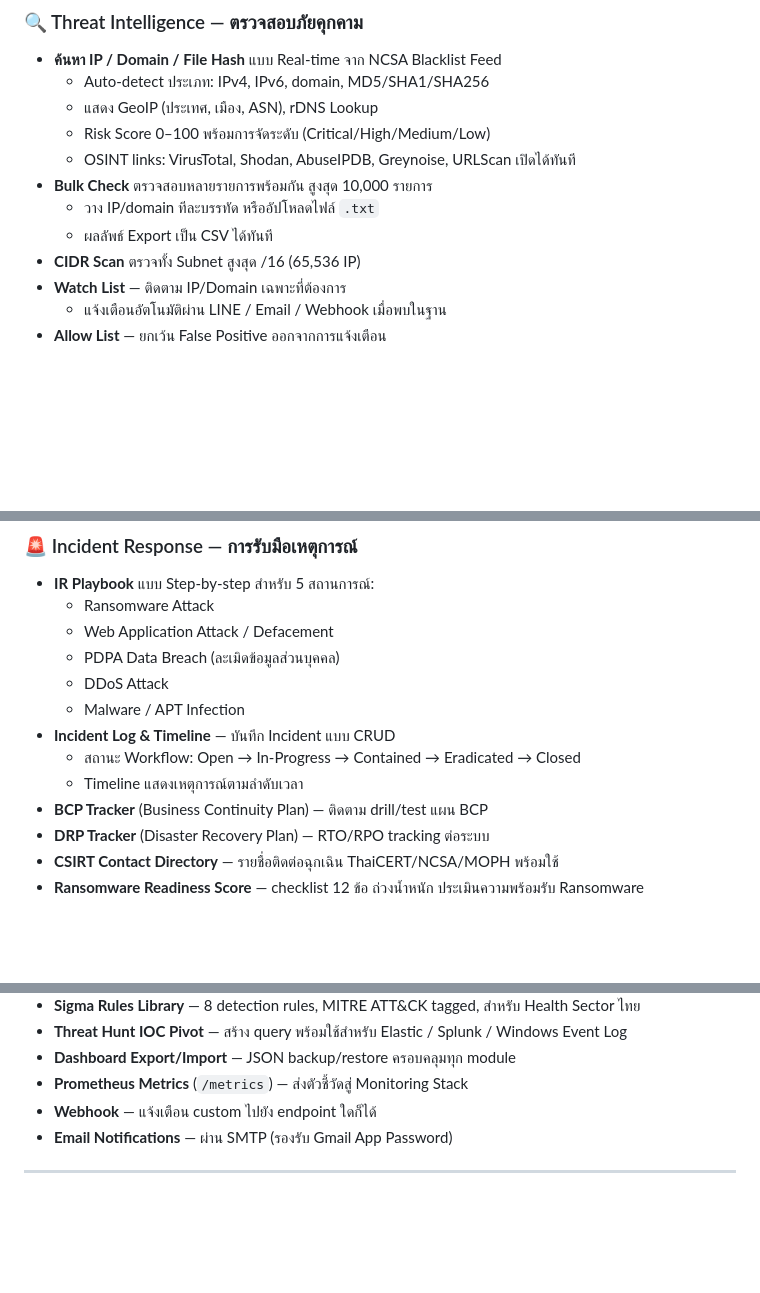
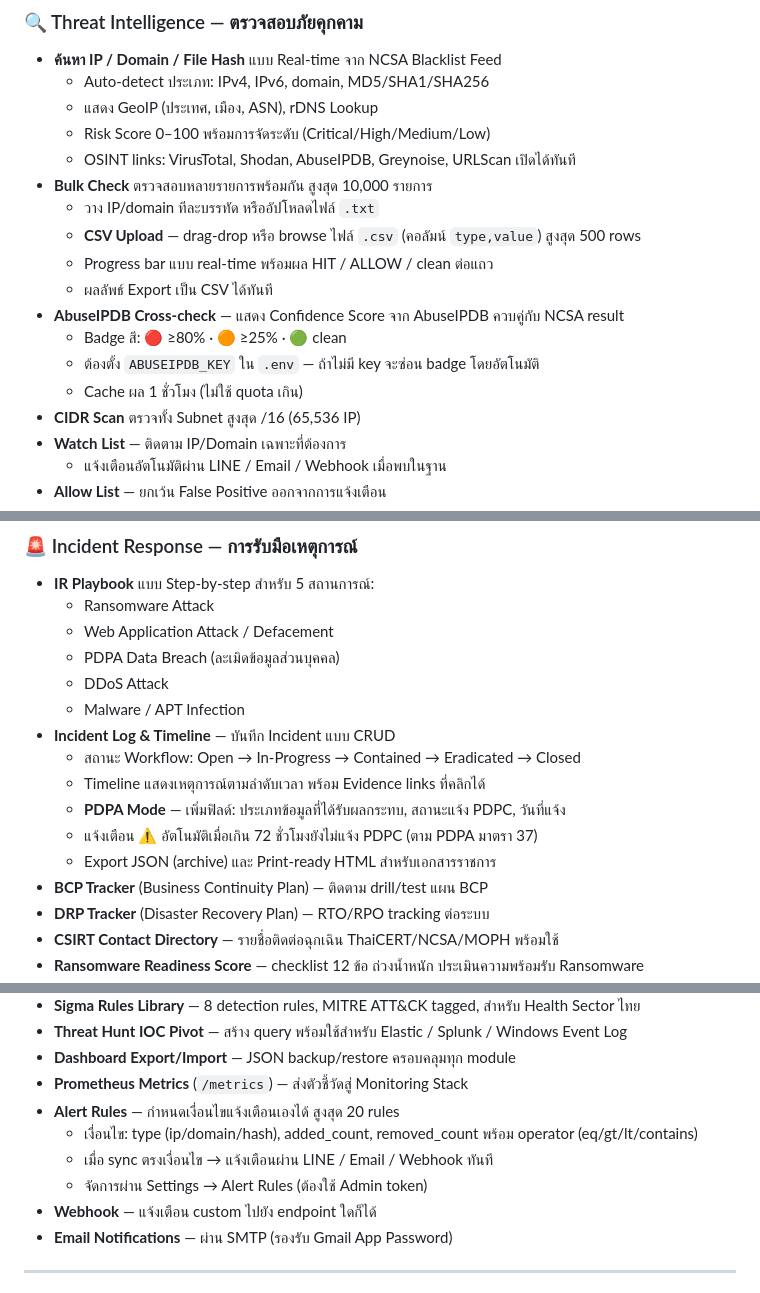
Before and after one commit to thering999/ncsa-blacklist, a Markdown page: README.md, 3 parts joined by grey strips. GitHub-like rendering; blank space fills up the shorter version.

Commit message:
docs(readme): update feature list for 4 new features
- Bulk CSV upload with drag-drop, progress bar, 500-row cap
- AbuseIPDB cross-check badge (requires ABUSEIPDB_KEY env)
- Incident Timeline: PDPA mode, 72h PDPC warning, evidence links, export
- Alert Rules: custom sync-triggered notifications via LINE/email/webhook

Co-Authored-By: Claude Sonnet 4.6 <noreply@anthropic.com>
Claude-Session: https://claude.ai/code/session_01MDpJuAeUguFDqoG3dPF2Wy

```diff
--- a/README.md
+++ b/README.md
@@ -57,7 +57,13 @@ NCSA Blacklist SOC Dashboard คือเครื่องมือ Cybersecuri
   - OSINT links: VirusTotal, Shodan, AbuseIPDB, Greynoise, URLScan เปิดได้ทันที
 - **Bulk Check** ตรวจสอบหลายรายการพร้อมกัน สูงสุด 10,000 รายการ
   - วาง IP/domain ทีละบรรทัด หรืออัปโหลดไฟล์ `.txt`
+  - **CSV Upload** — drag-drop หรือ browse ไฟล์ `.csv` (คอลัมน์ `type,value`) สูงสุด 500 rows
+  - Progress bar แบบ real-time พร้อมผล HIT / ALLOW / clean ต่อแถว
   - ผลลัพธ์ Export เป็น CSV ได้ทันที
+- **AbuseIPDB Cross-check** — แสดง Confidence Score จาก AbuseIPDB ควบคู่กับ NCSA result
+  - Badge สี: 🔴 ≥80% · 🟠 ≥25% · 🟢 clean
+  - ต้องตั้ง `ABUSEIPDB_KEY` ใน `.env` — ถ้าไม่มี key จะซ่อน badge โดยอัตโนมัติ
+  - Cache ผล 1 ชั่วโมง (ไม่ใช้ quota เกิน)
 - **CIDR Scan** ตรวจทั้ง Subnet สูงสุด /16 (65,536 IP)
 - **Watch List** — ติดตาม IP/Domain เฉพาะที่ต้องการ
   - แจ้งเตือนอัตโนมัติผ่าน LINE / Email / Webhook เมื่อพบในฐาน
@@ -101,7 +107,10 @@ NCSA Blacklist SOC Dashboard คือเครื่องมือ Cybersecuri
   - Malware / APT Infection
 - **Incident Log & Timeline** — บันทึก Incident แบบ CRUD
   - สถานะ Workflow: Open → In-Progress → Contained → Eradicated → Closed
-  - Timeline แสดงเหตุการณ์ตามลำดับเวลา
+  - Timeline แสดงเหตุการณ์ตามลำดับเวลา พร้อม Evidence links ที่คลิกได้
+  - **PDPA Mode** — เพิ่มฟิลด์: ประเภทข้อมูลที่ได้รับผลกระทบ, สถานะแจ้ง PDPC, วันที่แจ้ง
+  - แจ้งเตือน ⚠️ อัตโนมัติเมื่อเกิน 72 ชั่วโมงยังไม่แจ้ง PDPC (ตาม PDPA มาตรา 37)
+  - Export JSON (archive) และ Print-ready HTML สำหรับเอกสารราชการ
 - **BCP Tracker** (Business Continuity Plan) — ติดตาม drill/test แผน BCP
 - **DRP Tracker** (Disaster Recovery Plan) — RTO/RPO tracking ต่อระบบ
 - **CSIRT Contact Directory** — รายชื่อติดต่อฉุกเฉิน ThaiCERT/NCSA/MOPH พร้อมใช้
@@ -151,6 +160,10 @@ NCSA Blacklist SOC Dashboard คือเครื่องมือ Cybersecuri
 - **Threat Hunt IOC Pivot** — สร้าง query พร้อมใช้สำหรับ Elastic / Splunk / Windows Event Log
 - **Dashboard Export/Import** — JSON backup/restore ครอบคลุมทุก module
 - **Prometheus Metrics** (`/metrics`) — ส่งตัวชี้วัดสู่ Monitoring Stack
+- **Alert Rules** — กำหนดเงื่อนไขแจ้งเตือนเองได้ สูงสุด 20 rules
+  - เงื่อนไข: type (ip/domain/hash), added_count, removed_count พร้อม operator (eq/gt/lt/contains)
+  - เมื่อ sync ตรงเงื่อนไข → แจ้งเตือนผ่าน LINE / Email / Webhook ทันที
+  - จัดการผ่าน Settings → Alert Rules (ต้องใช้ Admin token)
 - **Webhook** — แจ้งเตือน custom ไปยัง endpoint ใดก็ได้
 - **Email Notifications** — ผ่าน SMTP (รองรับ Gmail App Password)
 
```
Also changed, not shown: other parts of README.md (+1 -1 lines).
